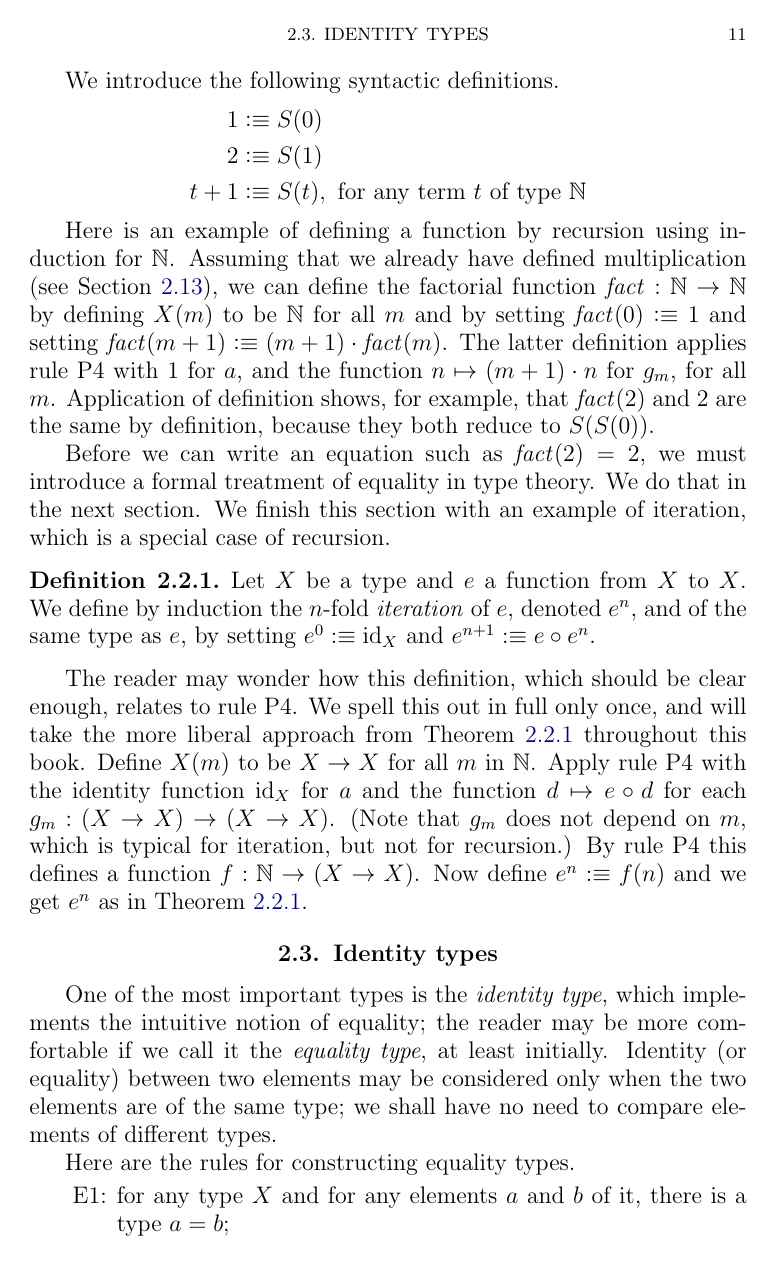
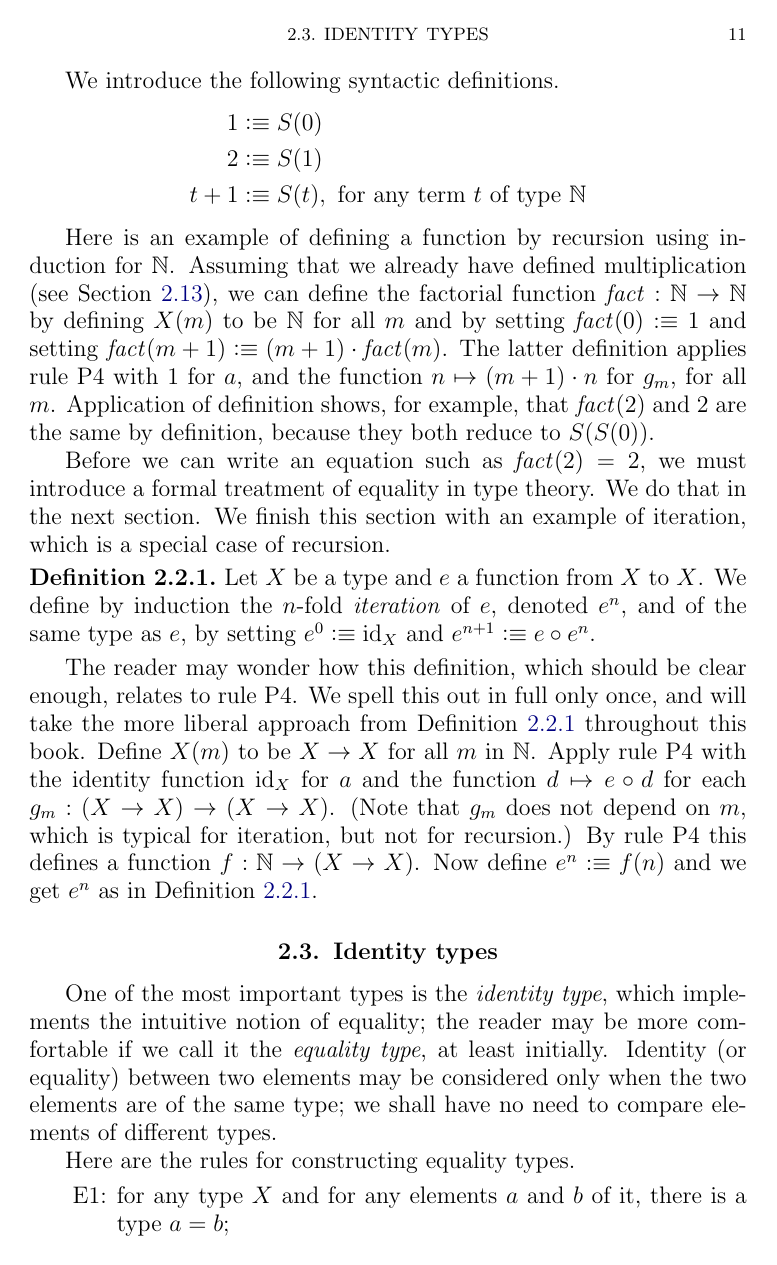
Before and after one commit to UniMath/SymmetryBook, a LaTeX thesis (book.tex, which reads macros.tex): page 11 of 137. Compiled offline with pdfLaTeX.

Commit message:
fix theorem environments
(or at least make them easier to custimize; use thmtools package)

```diff
--- a/macros.tex
+++ b/macros.tex
@@ -1,7 +1,8 @@
 %% packages
-\usepackage{amssymb}
+\usepackage{amssymb,amsthm}
 \usepackage[numbers]{natbib}
 \usepackage{mathtools}          %to get \vcentcolon
+\usepackage{thmtools}
 \usepackage{letltxmacro}        %to rename \equiv
 \LetLtxMacro{\oldequiv}{\equiv}
 \usepackage{xspace}
@@ -53,18 +54,21 @@
 \pagestyle{headings}
 
 %%%%%%%%%%%%%%%%%%%%%%%%%%%%%%%%%%%%%%%%%%%%%%%%%%%%%%%%%%%%%%%%%%%%%%%%%%%%%
-%% this part is from the AMS Bulletin template file, bull-l-template.tex
-\newtheorem{theorem}{Theorem}  \numberwithin{theorem}{chapter}
- \newtheorem{lemma}[theorem]{Lemma}
- \newtheorem{axiom}[theorem]{Axiom}
- \newtheorem{corollary}[theorem]{Corollary}
-\theoremstyle{definition}
-    \newtheorem{definition}[theorem]{Definition}
-    \newtheorem{example}[theorem]{Example}
-    \newtheorem{xca}[theorem]{Exercise}
-\theoremstyle{remark}
-    \newtheorem{remark}[theorem]{Remark}
-    \newtheorem{exercise}[theorem]{Exercise}
+%%% THEOREMS
+\declaretheoremstyle[headfont=\normalfont\bfseries,bodyfont=\itshape]{cas-thm}
+\declaretheoremstyle[headfont=\normalfont\bfseries]{cas-def}
+\declaretheorem[parent=section,style=cas-thm]{theorem}
+\declaretheorem[sibling=theorem,style=cas-thm]{lemma}
+\declaretheorem[sibling=theorem,style=cas-thm]{corollary}
+\declaretheorem[sibling=theorem,style=cas-thm]{conjecture}
+\declaretheorem[sibling=theorem,style=cas-thm]{axiom}
+\declaretheorem[sibling=theorem,style=cas-thm]{construction}
+\declaretheorem[sibling=theorem,style=cas-def]{definition}
+\declaretheorem[sibling=theorem,style=cas-def]{remark}
+\declaretheorem[sibling=theorem,style=cas-def]{example}
+\declaretheorem[sibling=theorem,style=cas-def]{exercise}
+\declaretheorem[sibling=theorem,style=cas-def,name=Exercise]{xca}
+
 \numberwithin{equation}{section}
 %% end
 %%%%%%%%%%%%%%%%%%%%%%%%%%%%%%%%%%%%%%%%%%%%%%%%%%%%%%%%%%%%%%%%%%%%%%%%%%%%%
```
Also changed, not shown: top.tex (+1 -2 lines).
